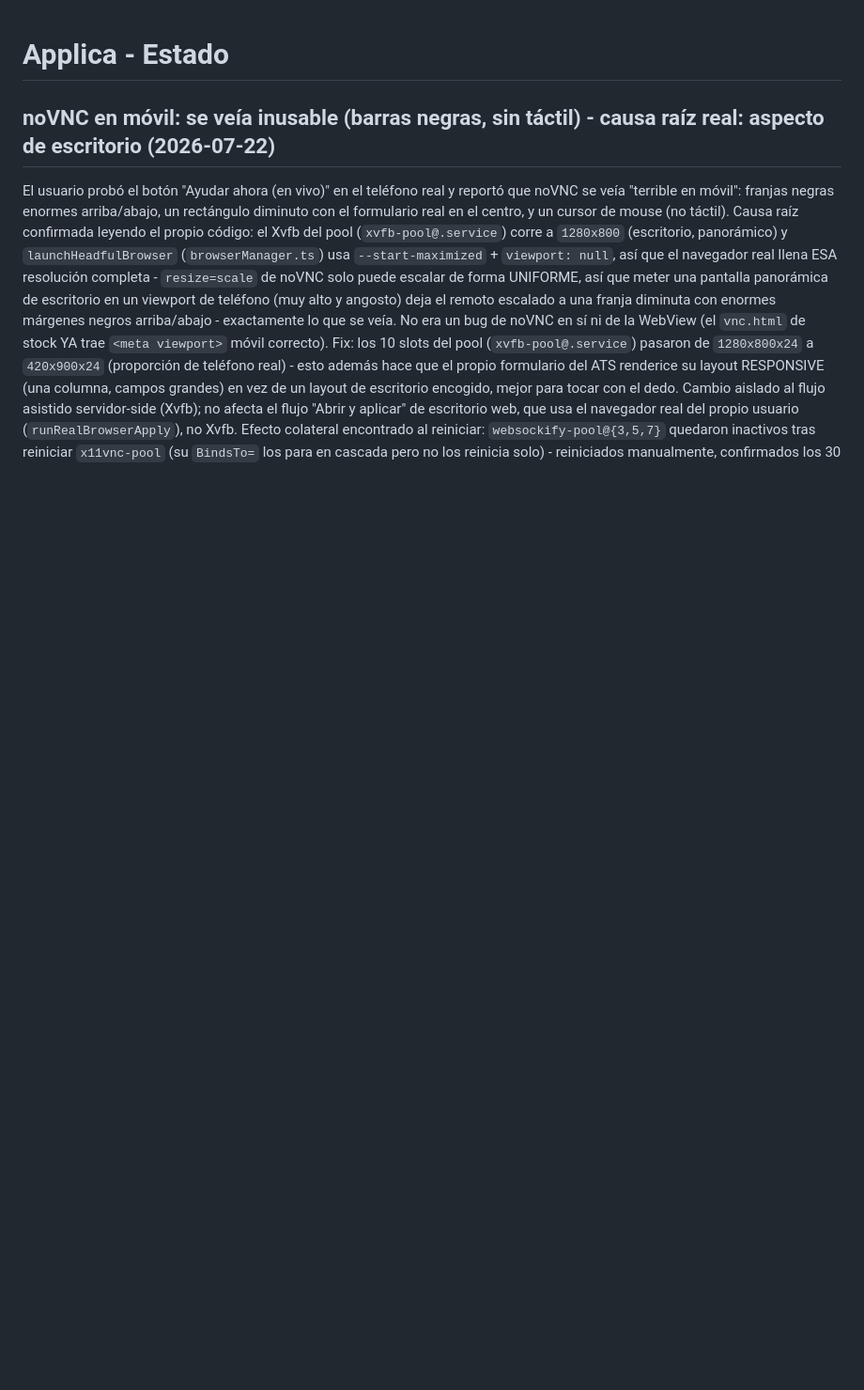
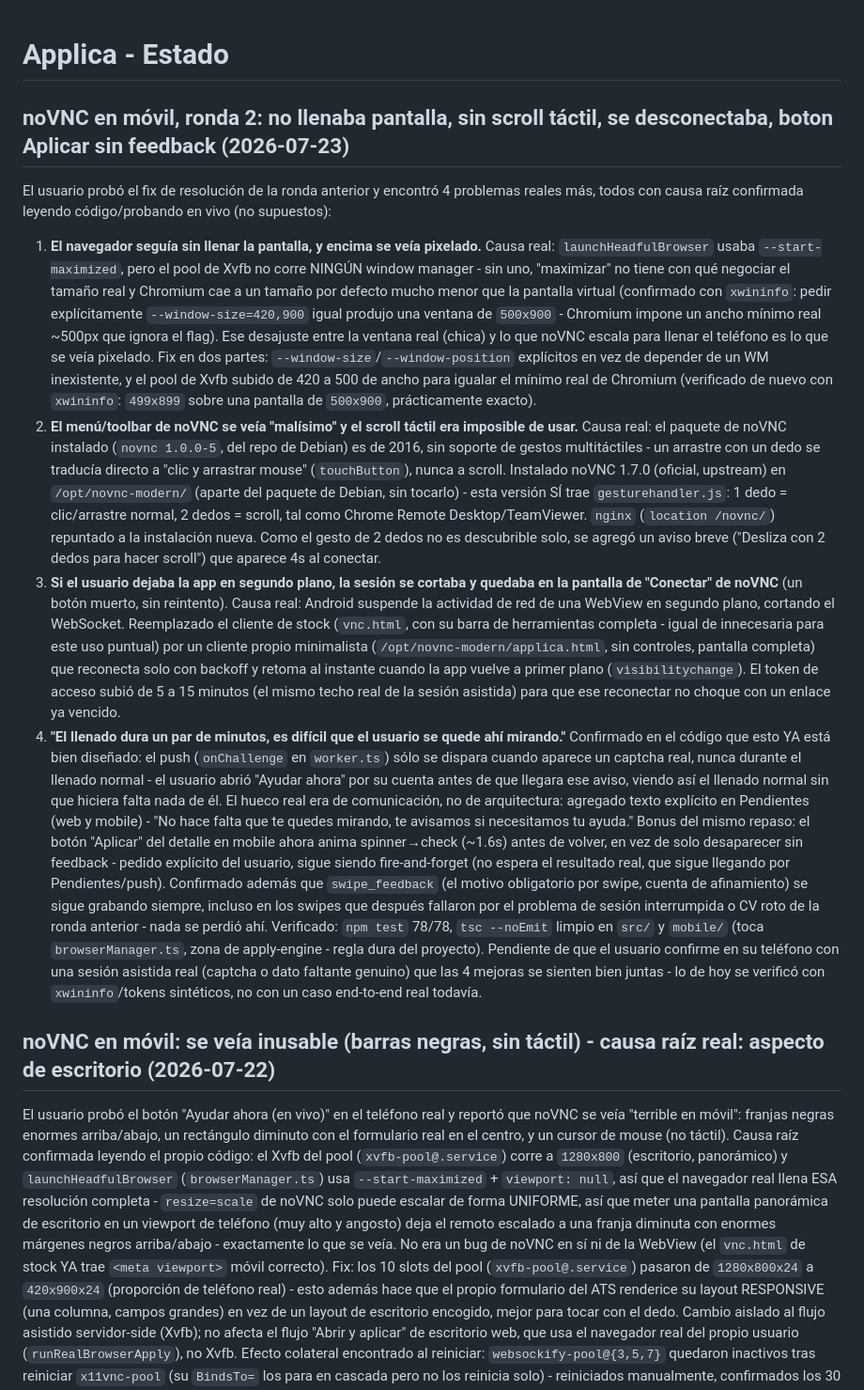
Before and after one commit to viquindan/applica, a Markdown page: docs/STATUS.md, the part around the change. Shown at 94% size. GitHub-like rendering; blank space fills up the shorter version.

Commit message:
docs: registrar ronda 2 de fixes noVNC (pantalla, scroll, reconexion, boton Aplicar)

```diff
--- a/docs/STATUS.md
+++ b/docs/STATUS.md
@@ -1,4 +1,13 @@
 # Applica - Estado
+
+## noVNC en móvil, ronda 2: no llenaba pantalla, sin scroll táctil, se desconectaba, boton Aplicar sin feedback (2026-07-23)
+El usuario probó el fix de resolución de la ronda anterior y encontró 4 problemas reales más, todos con causa raíz confirmada leyendo código/probando en vivo (no supuestos):
+1. **El navegador seguía sin llenar la pantalla, y encima se veía pixelado.** Causa real: `launchHeadfulBrowser` usaba `--start-maximized`, pero el pool de Xvfb no corre NINGÚN window manager - sin uno, "maximizar" no tiene con qué negociar el tamaño real y Chromium cae a un tamaño por defecto mucho menor que la pantalla virtual (confirmado con `xwininfo`: pedir explícitamente `--window-size=420,900` igual produjo una ventana de `500x900` - Chromium impone un ancho mínimo real ~500px que ignora el flag). Ese desajuste entre la ventana real (chica) y lo que noVNC escala para llenar el teléfono es lo que se veía pixelado. Fix en dos partes: `--window-size`/`--window-position` explícitos en vez de depender de un WM inexistente, y el pool de Xvfb subido de 420 a 500 de ancho para igualar el mínimo real de Chromium (verificado de nuevo con `xwininfo`: `499x899` sobre una pantalla de `500x900`, prácticamente exacto).
+2. **El menú/toolbar de noVNC se veía "malísimo" y el scroll táctil era imposible de usar.** Causa real: el paquete de noVNC instalado (`novnc 1.0.0-5`, del repo de Debian) es de 2016, sin soporte de gestos multitáctiles - un arrastre con un dedo se traducía directo a "clic y arrastrar mouse" (`touchButton`), nunca a scroll. Instalado noVNC 1.7.0 (oficial, upstream) en `/opt/novnc-modern/` (aparte del paquete de Debian, sin tocarlo) - esta versión SÍ trae `gesturehandler.js`: 1 dedo = clic/arrastre normal, 2 dedos = scroll, tal como Chrome Remote Desktop/TeamViewer. `nginx` (`location /novnc/`) repuntado a la instalación nueva. Como el gesto de 2 dedos no es descubrible solo, se agregó un aviso breve ("Desliza con 2 dedos para hacer scroll") que aparece 4s al conectar.
+3. **Si el usuario dejaba la app en segundo plano, la sesión se cortaba y quedaba en la pantalla de "Conectar" de noVNC** (un botón muerto, sin reintento). Causa real: Android suspende la actividad de red de una WebView en segundo plano, cortando el WebSocket. Reemplazado el cliente de stock (`vnc.html`, con su barra de herramientas completa - igual de innecesaria para este uso puntual) por un cliente propio minimalista (`/opt/novnc-modern/applica.html`, sin controles, pantalla completa) que reconecta solo con backoff y retoma al instante cuando la app vuelve a primer plano (`visibilitychange`). El token de acceso subió de 5 a 15 minutos (el mismo techo real de la sesión asistida) para que ese reconectar no choque con un enlace ya vencido.
+4. **"El llenado dura un par de minutos, es difícil que el usuario se quede ahí mirando."** Confirmado en el código que esto YA está bien diseñado: el push (`onChallenge` en `worker.ts`) sólo se dispara cuando aparece un captcha real, nunca durante el llenado normal - el usuario abrió "Ayudar ahora" por su cuenta antes de que llegara ese aviso, viendo así el llenado normal sin que hiciera falta nada de él. El hueco real era de comunicación, no de arquitectura: agregado texto explícito en Pendientes (web y mobile) - "No hace falta que te quedes mirando, te avisamos si necesitamos tu ayuda."
+Bonus del mismo repaso: el botón "Aplicar" del detalle en mobile ahora anima spinner→check (~1.6s) antes de volver, en vez de solo desaparecer sin feedback - pedido explícito del usuario, sigue siendo fire-and-forget (no espera el resultado real, que sigue llegando por Pendientes/push). Confirmado además que `swipe_feedback` (el motivo obligatorio por swipe, cuenta de afinamiento) se sigue grabando siempre, incluso en los swipes que después fallaron por el problema de sesión interrumpida o CV roto de la ronda anterior - nada se perdió ahí.
+Verificado: `npm test` 78/78, `tsc --noEmit` limpio en `src/` y `mobile/` (toca `browserManager.ts`, zona de apply-engine - regla dura del proyecto). Pendiente de que el usuario confirme en su teléfono con una sesión asistida real (captcha o dato faltante genuino) que las 4 mejoras se sienten bien juntas - lo de hoy se verificó con `xwininfo`/tokens sintéticos, no con un caso end-to-end real todavía.
 
 ## noVNC en móvil: se veía inusable (barras negras, sin táctil) - causa raíz real: aspecto de escritorio (2026-07-22)
 El usuario probó el botón "Ayudar ahora (en vivo)" en el teléfono real y reportó que noVNC se veía "terrible en móvil": franjas negras enormes arriba/abajo, un rectángulo diminuto con el formulario real en el centro, y un cursor de mouse (no táctil). Causa raíz confirmada leyendo el propio código: el Xvfb del pool (`xvfb-pool@.service`) corre a `1280x800` (escritorio, panorámico) y `launchHeadfulBrowser` (`browserManager.ts`) usa `--start-maximized` + `viewport: null`, así que el navegador real llena ESA resolución completa - `resize=scale` de noVNC solo puede escalar de forma UNIFORME, así que meter una pantalla panorámica de escritorio en un viewport de teléfono (muy alto y angosto) deja el remoto escalado a una franja diminuta con enormes márgenes negros arriba/abajo - exactamente lo que se veía. No era un bug de noVNC en sí ni de la WebView (el `vnc.html` de stock YA trae `<meta viewport>` móvil correcto).
```
